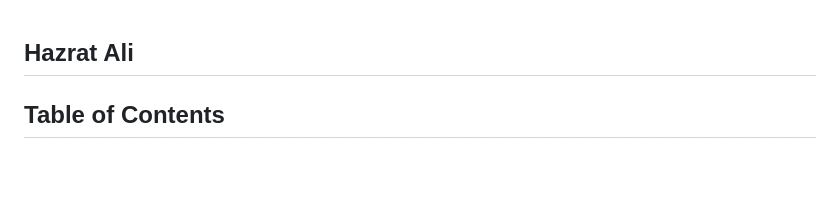
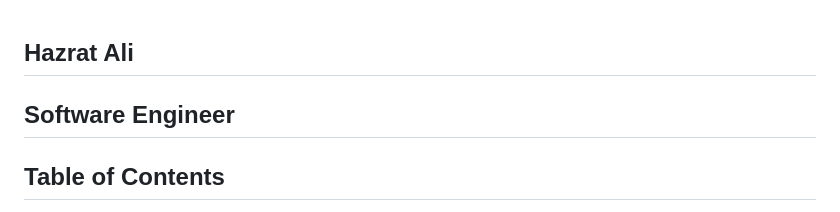
Before and after one commit to Hazrat-Ali9/Software-Engineering, a Markdown page: README.md, the part around the change. Rendered like a GitHub page; blank space fills up the shorter version.

Commit message:
se  :fire:

```diff
--- a/README.md
+++ b/README.md
@@ -1,4 +1,7 @@
 ##  Hazrat Ali
+
+## Software Engineer
+
 ## Table of Contents <a name="table"></a>
 
 -   [JavaScript Execution Context](#javascript-execution-context)
```
